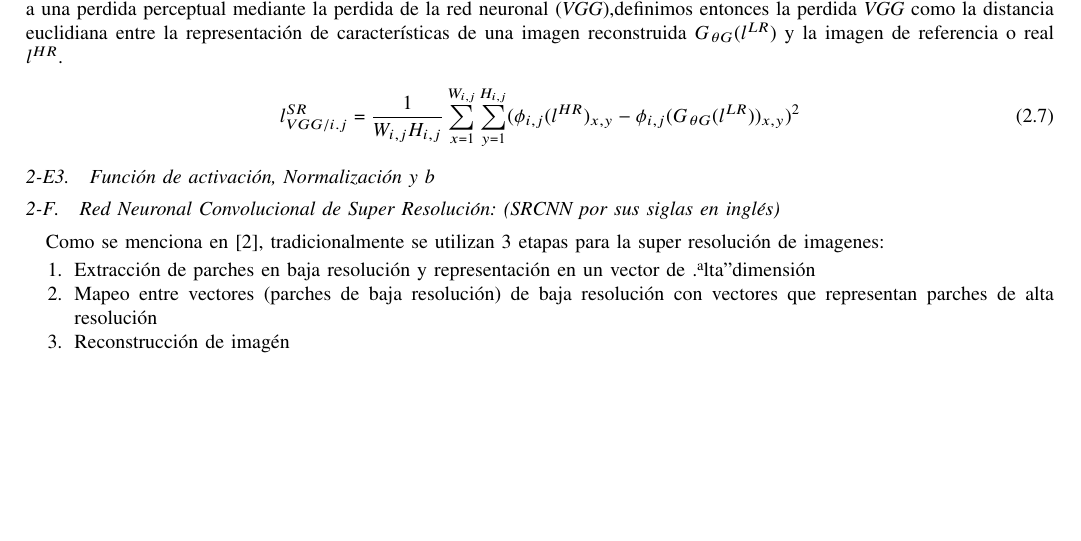
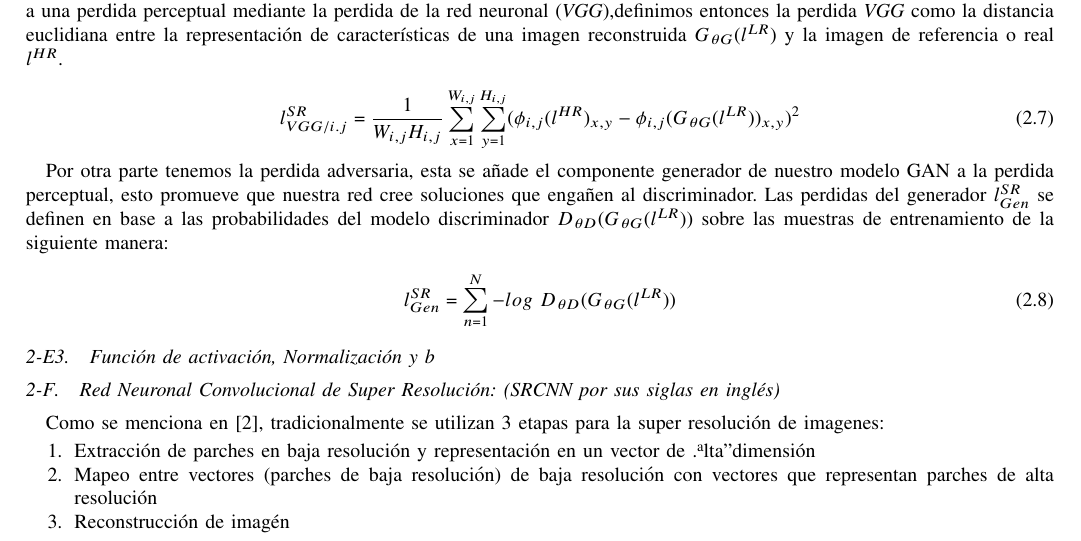
Before and after one commit to atevera/Super-resolution, a LaTeX paper (Reporte/main.tex, which reads Reporte/Secciones/SRGAN_Ant.tex): part of page 7 of 12, cut so that both start at the same text, the shorter picture padded with empty space. Compiled offline with pdfLaTeX; a missing font is replaced by an installed copy or a similar font; a LaTeX package or settings file that is missing is left out.

Commit message:
minor change ants

```diff
--- a/Reporte/Secciones/SRGAN_Ant.tex
+++ b/Reporte/Secciones/SRGAN_Ant.tex
@@ -106,5 +106,13 @@ características de una imagen reconstruida $G_{\theta G}(l^{LR})$ y la imagen d
   (G_{\theta G}(l^{LR}))_{x,y})^{2}
 \end{equation}
 
+Por otra parte tenemos la perdida adversaria, esta se añade el componente generador de nuestro modelo GAN a la perdida perceptual,
+esto promueve que nuestra red cree soluciones que engañen al discriminador. Las perdidas del generador $l_{Gen}^{SR}$ se definen
+en base a las probabilidades del modelo discriminador $D_{\theta D}(G_{\theta G}(l^{LR}))$ sobre las muestras de entrenamiento
+de la siguiente manera:
+
+\begin{equation}
+  l_{Gen}^{SR}=\sum_{n=1}^{N}-log \ D_{\theta D}(G_{\theta G}(l^{LR}))
+\end{equation}
 
 \subsubsection{Función de activación, Normalización y b}
```
